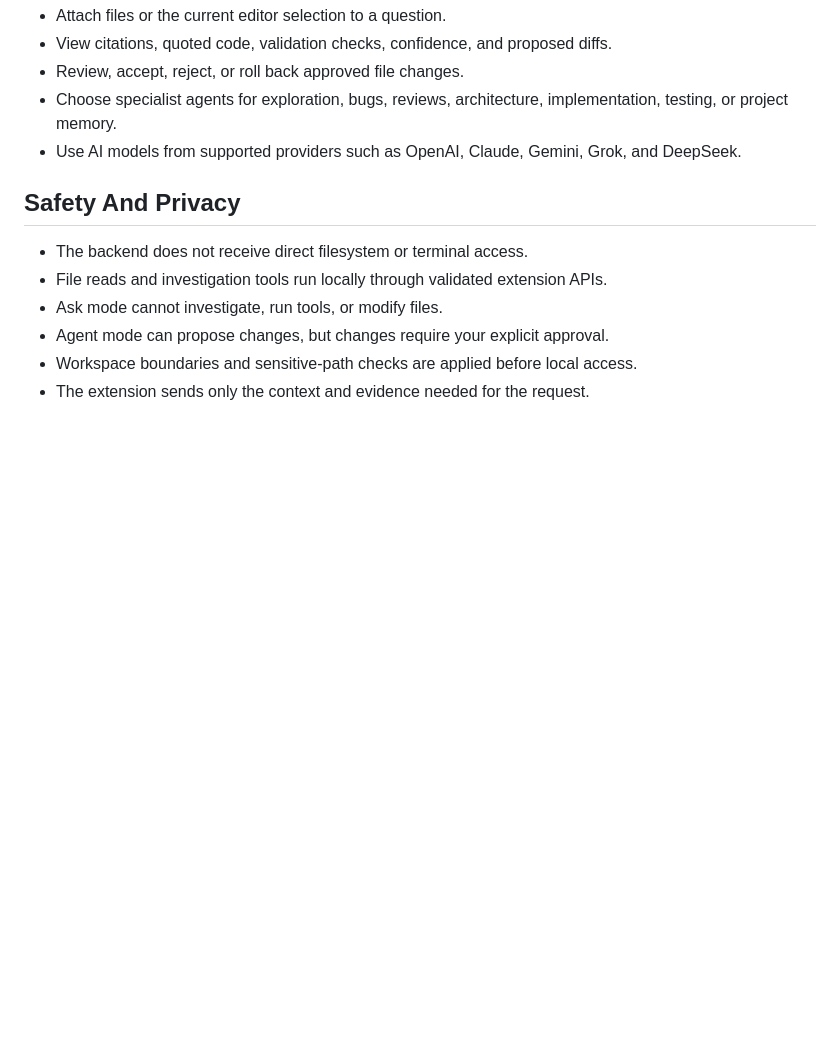
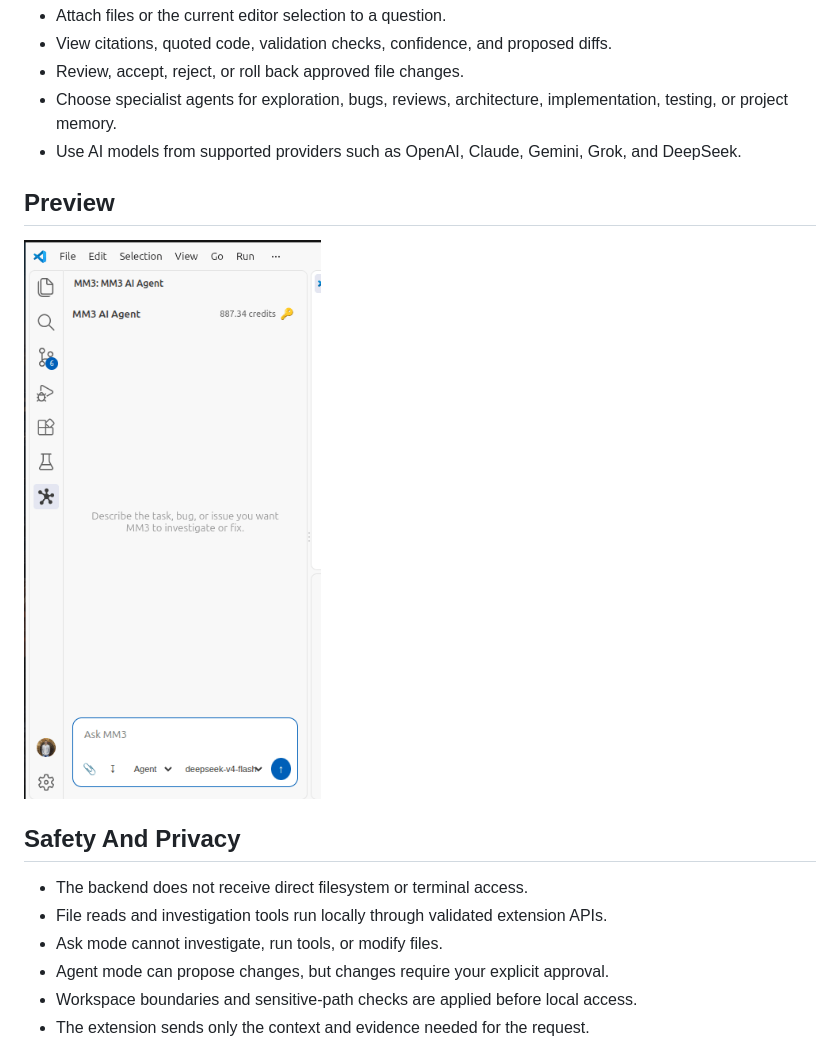
Before and after one commit to manishankarrai/ai_model_for_vscode_extention, a Markdown page: README.md, the part around the change. GitHub-like rendering; pictures changed too: media/mm3info.png (added); blank space fills up the shorter version.

```diff
--- a/README.md
+++ b/README.md
@@ -15,7 +15,8 @@ The VS Code extension builds local project intelligence and enforces safety. The
 - Review, accept, reject, or roll back approved file changes.
 - Choose specialist agents for exploration, bugs, reviews, architecture, implementation, testing, or project memory.
 - Use AI models from supported providers such as OpenAI, Claude, Gemini, Grok, and DeepSeek.
-
+## Preview
+![MM3 AI Agent](media/mm3info.png)
 ## Safety And Privacy
 
 - The backend does not receive direct filesystem or terminal access.
```
